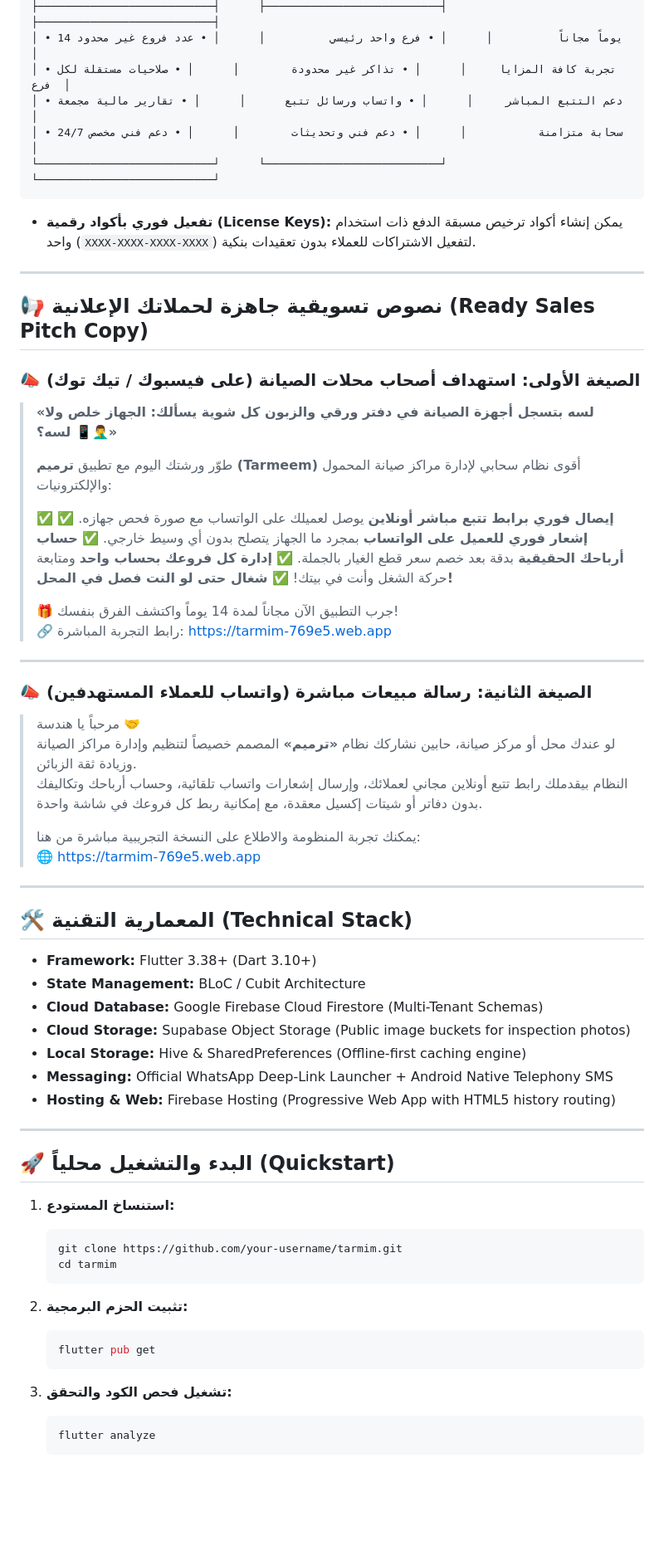
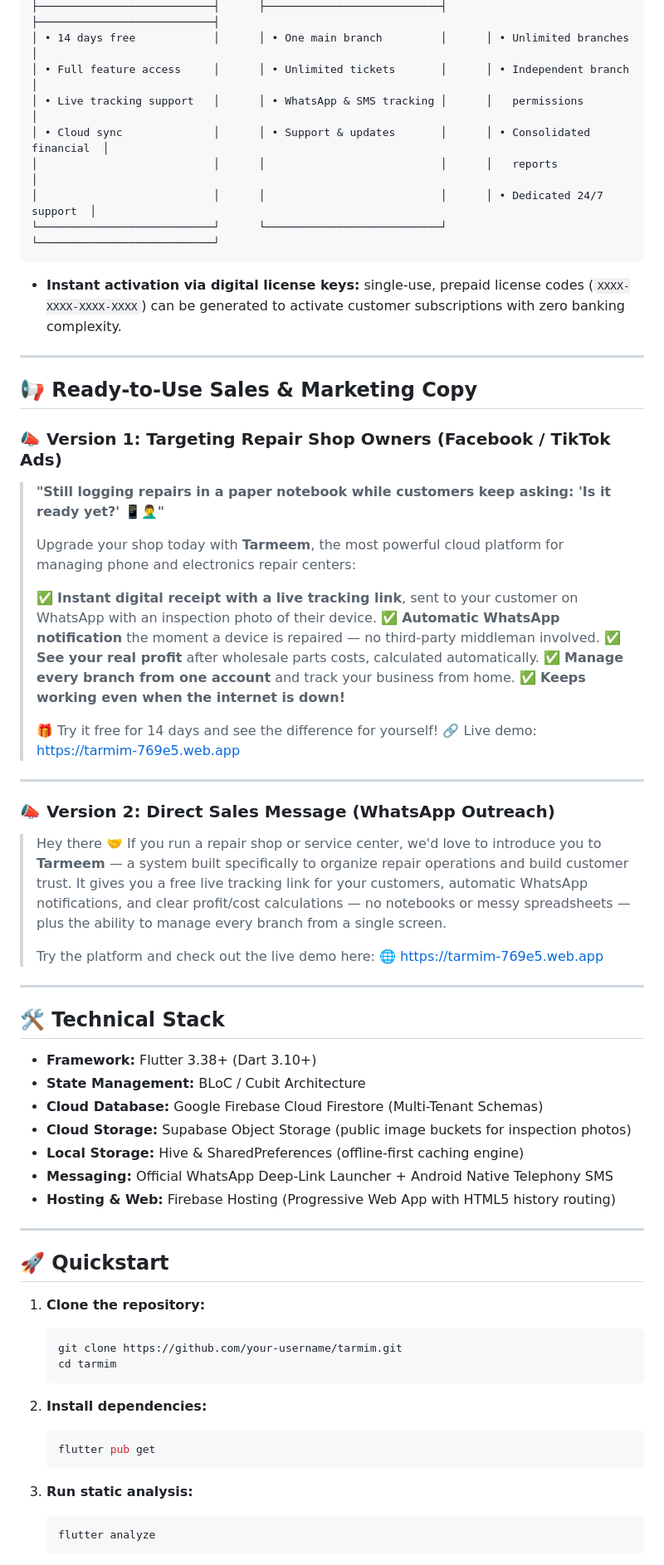
Before and after one commit to Abdelrahman12maged/tarmim, a Markdown page: README.md, the part around one of its changes. Shown at 83% size. GitHub-like rendering; blank space fills up the shorter version.

````diff
--- a/README.md
+++ b/README.md
@@ -115,69 +116,71 @@
 ├───────────────────────────┤      ├───────────────────────────┤      ├───────────────────────────┤
-│ • 14 يوماً مجاناً          │      │ • فرع واحد رئيسي          │      │ • عدد فروع غير محدود      │
-│ • تجربة كافة المزايا     │      │ • تذاكر غير محدودة        │      │ • صلاحيات مستقلة لكل فرع  │
-│ • دعم التتبع المباشر     │      │ • واتساب ورسائل تتبع      │      │ • تقارير مالية مجمعة      │
-│ • سحابة متزامنة           │      │ • دعم فني وتحديثات        │      │ • دعم فني مخصص 24/7       │
+│ • 14 days free            │      │ • One main branch         │      │ • Unlimited branches      │
+│ • Full feature access     │      │ • Unlimited tickets       │      │ • Independent branch      │
+│ • Live tracking support   │      │ • WhatsApp & SMS tracking │      │   permissions             │
+│ • Cloud sync              │      │ • Support & updates       │      │ • Consolidated financial  │
+│                           │      │                           │      │   reports                 │
+│                           │      │                           │      │ • Dedicated 24/7 support  │
 └───────────────────────────┘      └───────────────────────────┘      └───────────────────────────┘
 ```
 
-- **تفعيل فوري بأكواد رقمية (License Keys):** يمكن إنشاء أكواد ترخيص مسبقة الدفع ذات استخدام واحد (`XXXX-XXXX-XXXX-XXXX`) لتفعيل الاشتراكات للعملاء بدون تعقيدات بنكية.
+- **Instant activation via digital license keys:** single-use, prepaid license codes (`XXXX-XXXX-XXXX-XXXX`) can be generated to activate customer subscriptions with zero banking complexity.
 
 ---
 
-## 📢 نصوص تسويقية جاهزة لحملاتك الإعلانية (Ready Sales Pitch Copy)
+## 📢 Ready-to-Use Sales & Marketing Copy
 
-### 📣 الصيغة الأولى: استهداف أصحاب محلات الصيانة (على فيسبوك / تيك توك)
-> **«لسه بتسجل أجهزة الصيانة في دفتر ورقي والزبون كل شوية يسألك: الجهاز خلص ولا لسه؟ 📱🤦‍♂️»**
+### 📣 Version 1: Targeting Repair Shop Owners (Facebook / TikTok Ads)
+> **"Still logging repairs in a paper notebook while customers keep asking: 'Is it ready yet?' 📱🤦‍♂️"**
 >
-> طوّر ورشتك اليوم مع تطبيق **ترميم (Tarmeem)** أقوى نظام سحابي لإدارة مراكز صيانة المحمول والإلكترونيات:
+> Upgrade your shop today with **Tarmeem**, the most powerful cloud platform for managing phone and electronics repair centers:
 >
-> ✅ **إيصال فوري برابط تتبع مباشر أونلاين** يوصل لعميلك على الواتساب مع صورة فحص جهازه.
-> ✅ **إشعار فوري للعميل على الواتساب** بمجرد ما الجهاز يتصلح بدون أي وسيط خارجي.
-> ✅ **حساب أرباحك الحقيقية** بدقة بعد خصم سعر قطع الغيار بالجملة.
-> ✅ **إدارة كل فروعك بحساب واحد** ومتابعة حركة الشغل وأنت في بيتك!
-> ✅ **شغال حتى لو النت فصل في المحل!**
+> ✅ **Instant digital receipt with a live tracking link**, sent to your customer on WhatsApp with an inspection photo of their device.
+> ✅ **Automatic WhatsApp notification** the moment a device is repaired — no third-party middleman involved.
+> ✅ **See your real profit** after wholesale parts costs, calculated automatically.
+> ✅ **Manage every branch from one account** and track your business from home.
+> ✅ **Keeps working even when the internet is down!**
 >
-> 🎁 جرب التطبيق الآن مجاناً لمدة 14 يوماً واكتشف الفرق بنفسك!
-> 🔗 رابط التجربة المباشرة: [https://tarmim-769e5.web.app](https://tarmim-769e5.web.app)
+> 🎁 Try it free for 14 days and see the difference for yourself!
+> 🔗 Live demo: [https://tarmim-769e5.web.app](https://tarmim-769e5.web.app)
 
 ---
 
-### 📣 الصيغة الثانية: رسالة مبيعات مباشرة (واتساب للعملاء المستهدفين)
-> مرحباً يا هندسة 🤝
-> لو عندك محل أو مركز صيانة، حابين نشاركك نظام **«ترميم»** المصمم خصيصاً لتنظيم وإدارة مراكز الصيانة وزيادة ثقة الزبائن.
-> النظام بيقدملك رابط تتبع أونلاين مجاني لعملائك، وإرسال إشعارات واتساب تلقائية، وحساب أرباحك وتكاليفك بدون دفاتر أو شيتات إكسيل معقدة، مع إمكانية ربط كل فروعك في شاشة واحدة.
+### 📣 Version 2: Direct Sales Message (WhatsApp Outreach)
+> Hey there 🤝
+> If you run a repair shop or service center, we'd love to introduce you to **Tarmeem** — a system built specifically to organize repair operations and build customer trust.
+> It gives you a free live tracking link for your customers, automatic WhatsApp notifications, and clear profit/cost calculations — no notebooks or messy spreadsheets — plus the ability to manage every branch from a single screen.
 >
-> يمكنك تجربة المنظومة والاطلاع على النسخة التجريبية مباشرة من هنا:
+> Try the platform and check out the live demo here:
 > 🌐 [https://tarmim-769e5.web.app](https://tarmim-769e5.web.app)
 
 ---
 
-## 🛠️ المعمارية التقنية (Technical Stack)
+## 🛠️ Technical Stack
 
 - **Framework:** Flutter 3.38+ (Dart 3.10+)
 - **State Management:** BLoC / Cubit Architecture
 - **Cloud Database:** Google Firebase Cloud Firestore (Multi-Tenant Schemas)
-- **Cloud Storage:** Supabase Object Storage (Public image buckets for inspection photos)
-- **Local Storage:** Hive & SharedPreferences (Offline-first caching engine)
+- **Cloud Storage:** Supabase Object Storage (public image buckets for inspection photos)
+- **Local Storage:** Hive & SharedPreferences (offline-first caching engine)
 - **Messaging:** Official WhatsApp Deep-Link Launcher + Android Native Telephony SMS
 - **Hosting & Web:** Firebase Hosting (Progressive Web App with HTML5 history routing)
 
 ---
 
-## 🚀 البدء والتشغيل محلياً (Quickstart)
+## 🚀 Quickstart
 
-1. **استنساخ المستودع:**
+1. **Clone the repository:**
    ```bash
    git clone https://github.com/your-username/tarmim.git
    cd tarmim
    ```
 
-2. **تثبيت الحزم البرمجية:**
+2. **Install dependencies:**
    ```bash
    flutter pub get
    ```
 
-3. **تشغيل فحص الكود والتحقق:**
+3. **Run static analysis:**
    ```bash
    flutter analyze
    ```
````
Also changed, not shown: other parts of README.md (+70 -69 lines).
